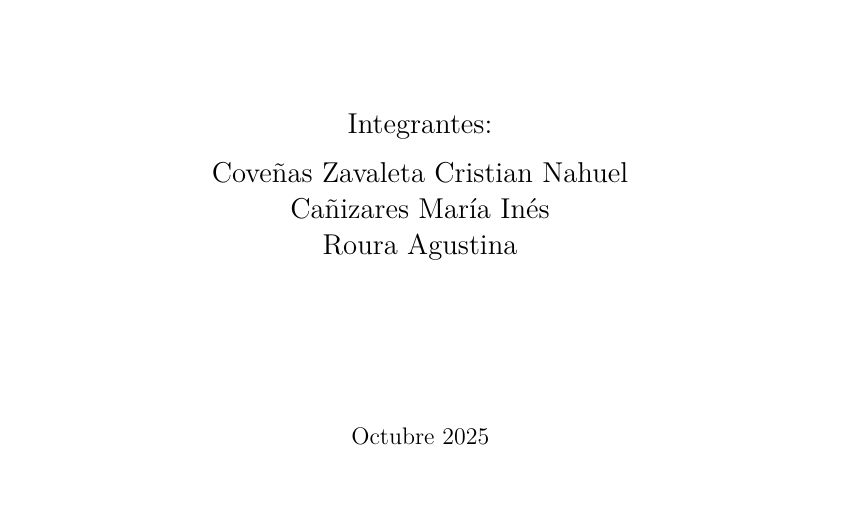
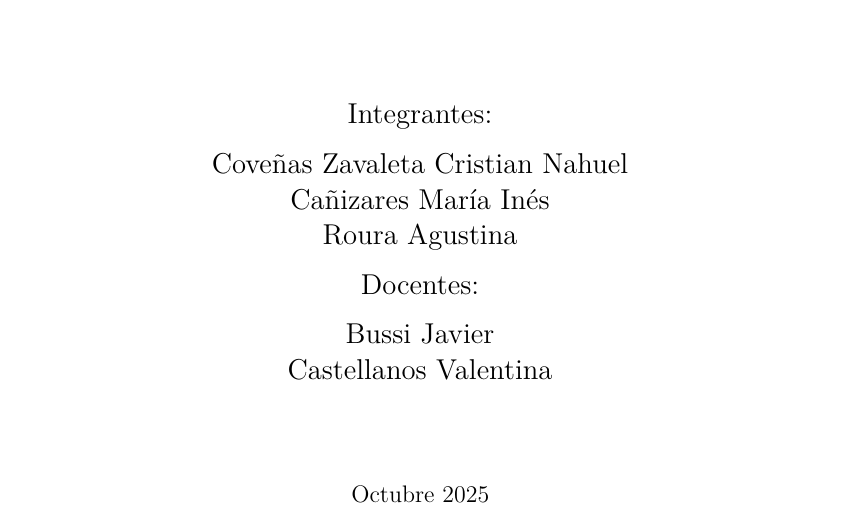
Before and after one commit to inescanizares/Trabajo-Practico-NP, an R Markdown document (Trabajo-Practico-NP.Rmd): part of page 1 of 9, cut so that both start at the same text, the shorter picture padded with empty space. Rendered offline with R 4.5, knitr and Pandoc, then LaTeX, with nearby package versions.

Commit message:
nombres docentes

```diff
--- a/Trabajo-Practico-NP.Rmd
+++ b/Trabajo-Practico-NP.Rmd
@@ -36,6 +36,9 @@ include-in-header:
     {\Large Coveñas Zavaleta Cristian Nahuel\\
             Cañizares María Inés\\
             Roura Agustina \par}
+    {\Large Docentes: \par}
+    {\Large Bussi Javier\\
+            Castellanos Valentina \par}
     \vfill
     {\large Octubre 2025 \par}
 \end{titlepage}
```
